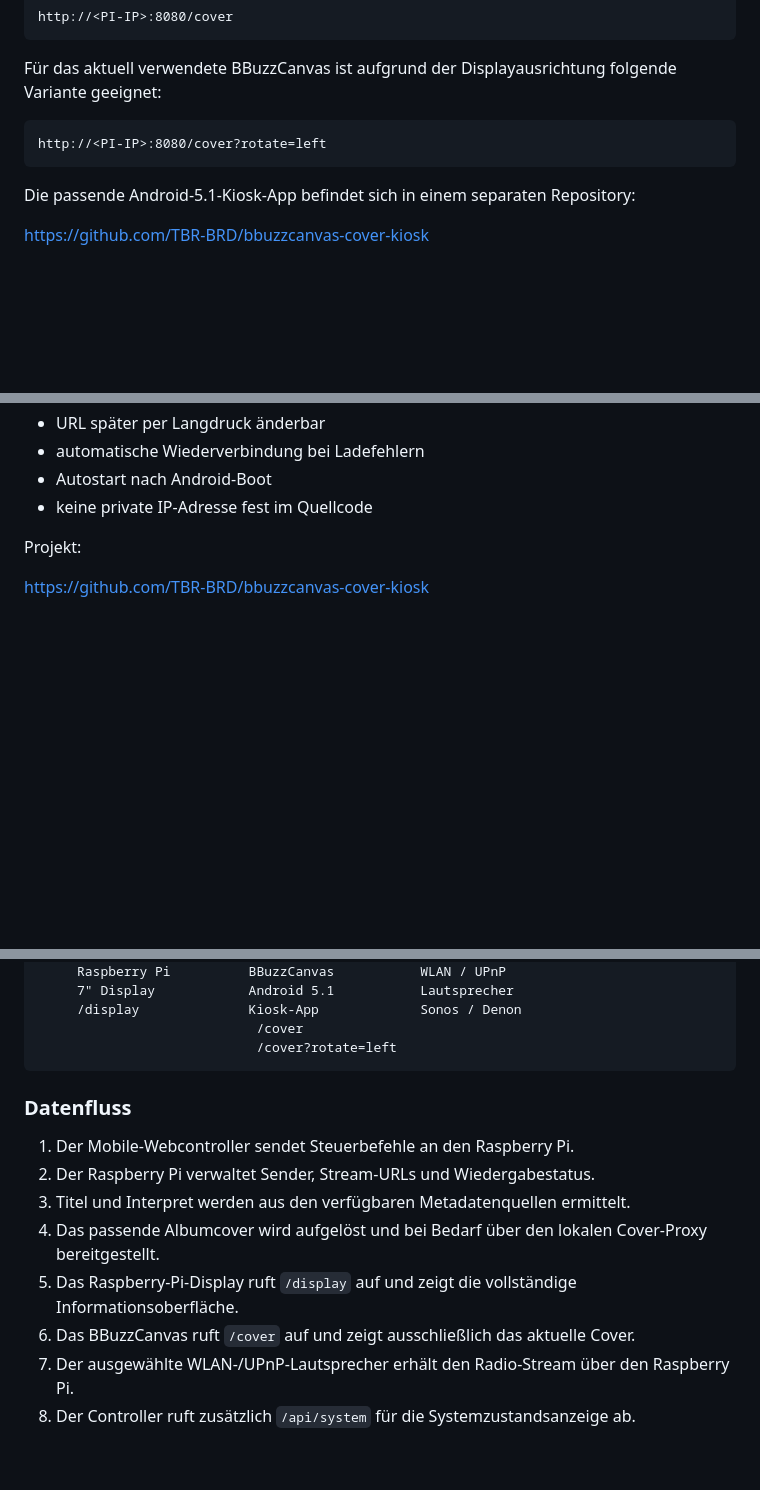
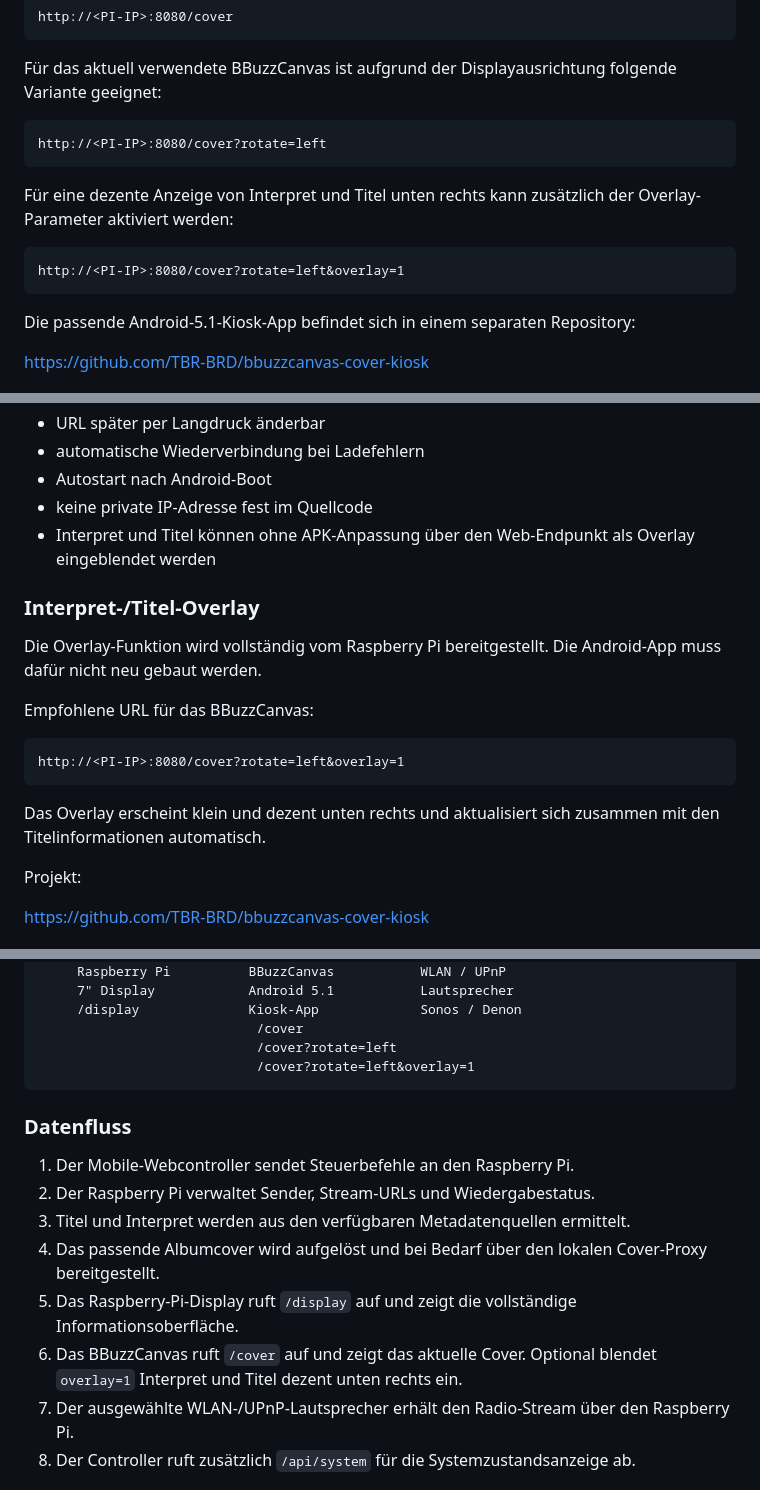
Before and after one commit to TBR-BRD/onradio-cover-bridge, a Markdown page: README.md, 3 parts joined by grey strips. Rendered like a GitHub page; blank space fills up the shorter version.

````diff
--- a/README.md
+++ b/README.md
@@ -54,6 +54,12 @@ Für das aktuell verwendete BBuzzCanvas ist aufgrund der Displayausrichtung folg
 http://<PI-IP>:8080/cover?rotate=left
 ```
 
+Für eine dezente Anzeige von Interpret und Titel unten rechts kann zusätzlich der Overlay-Parameter aktiviert werden:
+
+```text
+http://<PI-IP>:8080/cover?rotate=left&overlay=1
+```
+
 Die passende Android-5.1-Kiosk-App befindet sich in einem separaten Repository:
 
 https://github.com/TBR-BRD/bbuzzcanvas-cover-kiosk
@@ -176,6 +183,19 @@ Funktionen der Android-App:
 - automatische Wiederverbindung bei Ladefehlern
 - Autostart nach Android-Boot
 - keine private IP-Adresse fest im Quellcode
+- Interpret und Titel können ohne APK-Anpassung über den Web-Endpunkt als Overlay eingeblendet werden
+
+### Interpret-/Titel-Overlay
+
+Die Overlay-Funktion wird vollständig vom Raspberry Pi bereitgestellt. Die Android-App muss dafür nicht neu gebaut werden.
+
+Empfohlene URL für das BBuzzCanvas:
+
+```text
+http://<PI-IP>:8080/cover?rotate=left&overlay=1
+```
+
+Das Overlay erscheint klein und dezent unten rechts und aktualisiert sich zusammen mit den Titelinformationen automatisch.
 
 Projekt:
 
@@ -211,6 +231,7 @@ https://github.com/TBR-BRD/bbuzzcanvas-cover-kiosk
      /display              Kiosk-App             Sonos / Denon
                             /cover
                             /cover?rotate=left
+                            /cover?rotate=left&overlay=1
 ```
 
 ### Datenfluss
@@ -220,7 +241,7 @@ https://github.com/TBR-BRD/bbuzzcanvas-cover-kiosk
 3. Titel und Interpret werden aus den verfügbaren Metadatenquellen ermittelt.
 4. Das passende Albumcover wird aufgelöst und bei Bedarf über den lokalen Cover-Proxy bereitgestellt.
 5. Das Raspberry-Pi-Display ruft `/display` auf und zeigt die vollständige Informationsoberfläche.
-6. Das BBuzzCanvas ruft `/cover` auf und zeigt ausschließlich das aktuelle Cover.
+6. Das BBuzzCanvas ruft `/cover` auf und zeigt das aktuelle Cover. Optional blendet `overlay=1` Interpret und Titel dezent unten rechts ein.
 7. Der ausgewählte WLAN-/UPnP-Lautsprecher erhält den Radio-Stream über den Raspberry Pi.
 8. Der Controller ruft zusätzlich `/api/system` für die Systemzustandsanzeige ab.
 
````
Also changed, not shown: other parts of README.md (+2 -0 lines).
